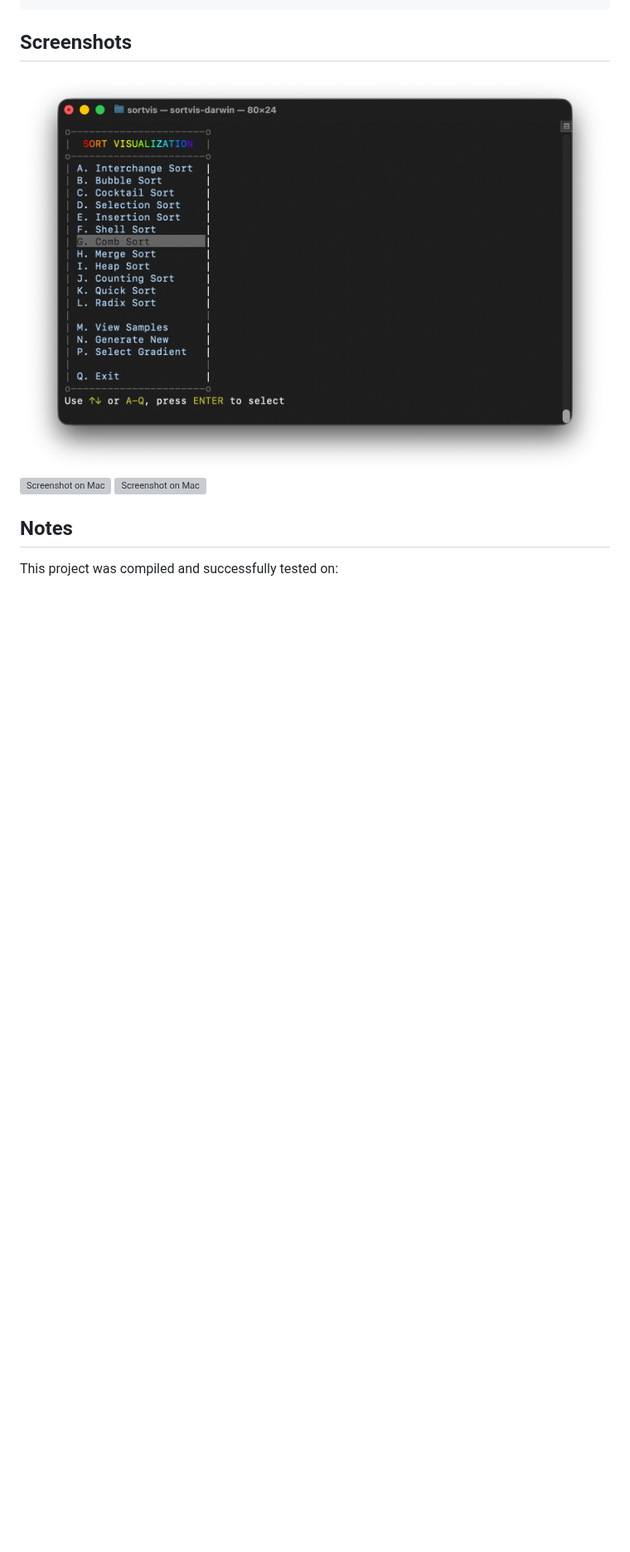
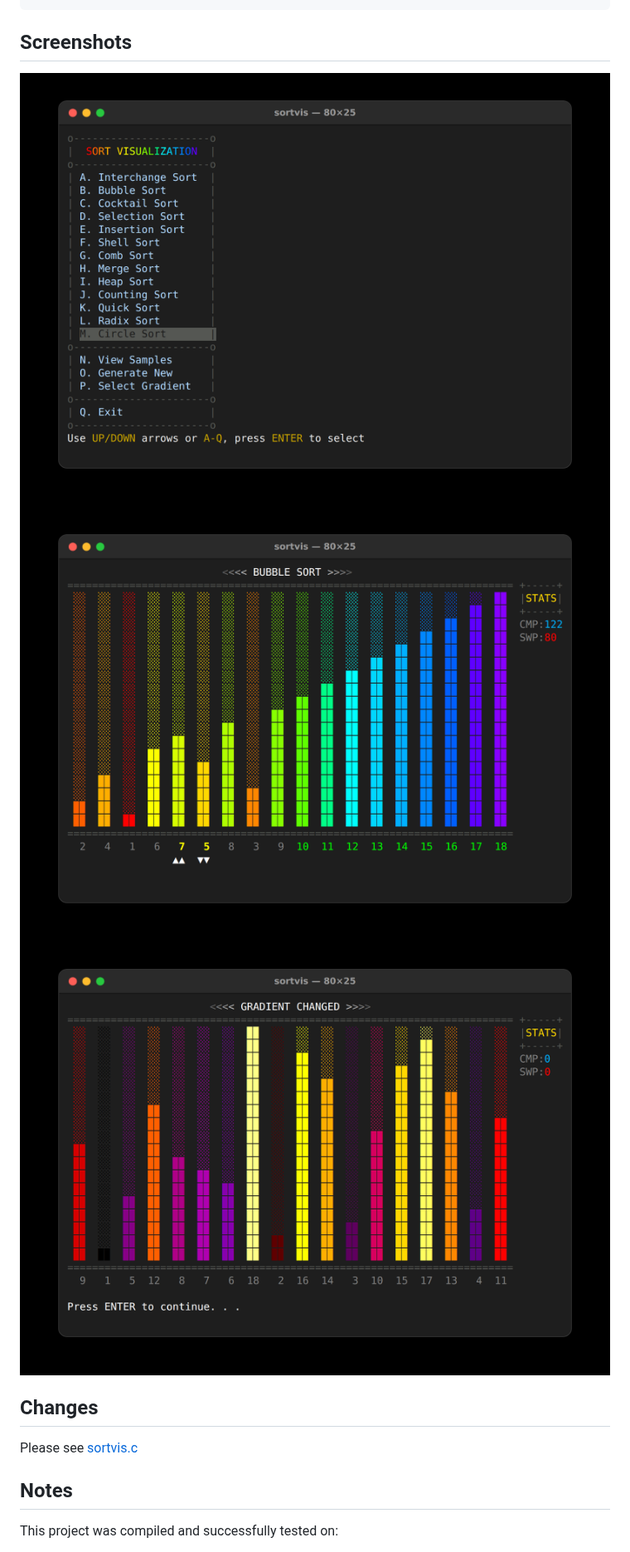
Before and after one commit to dzutrinh/sortvis, a Markdown page: README.md, the part around one of its changes. Shown at 83% size. Rendered like a GitHub page; pictures changed too: screens/screen-01-mac.png (deleted), screens/screen-01-menu.png (added), screens/screen-02-sorting.png (added); blank space fills up the shorter version; grey boxes are pictures that could not be loaded.

```diff
--- a/README.md
+++ b/README.md
@@ -25,7 +75,10 @@ sortvis --help       # Display detailed help
 ## Screenshots
-![Screenshot on Mac](screens/screen-01-mac.png "Main menu")
-![Screenshot on Mac](screens/screen-02-mac.png "Sort algorithm in action")
-![Screenshot on Mac](screens/screen-03-mac.png "Color themes")
+![Main menu](screens/screen-01-menu.png "Main menu")
+![Bubble Sort in action](screens/screen-02-sorting.png "Bubble Sort in action, with statistics and the sorted region in green")
+![Inferno color gradient](screens/screen-03-gradient.png "Inferno color gradient")
+
+## Changes
+Please see [sortvis.c](sortvis.c)
 
 ## Notes
 This project was compiled and successfully tested on:
```
Also changed, not shown: other parts of README.md (+55 -4 lines), 5 other files.
